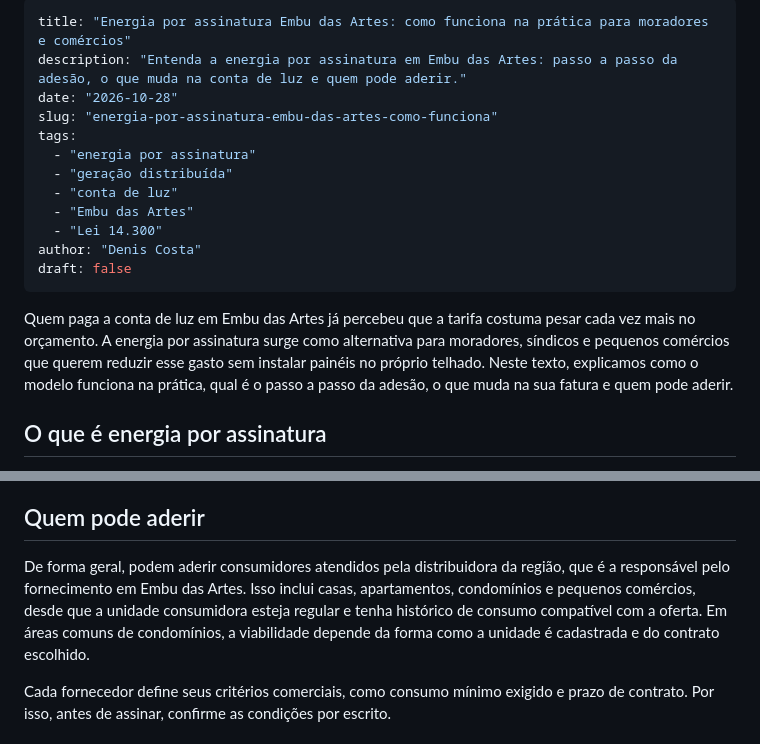
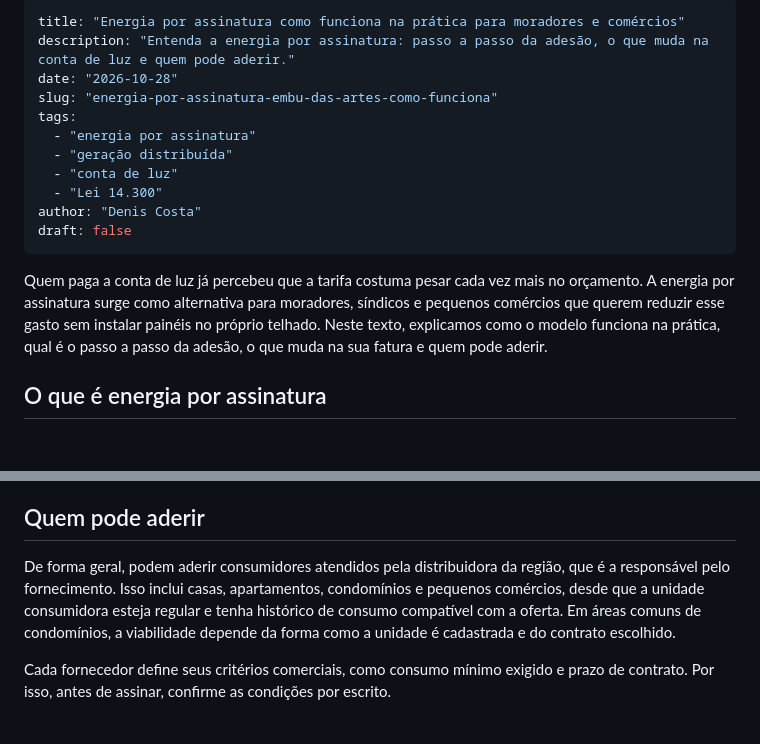
Before and after one commit to odeniscosta/embuverde, a Markdown page: content/blog/energia-por-assinatura-embu-das-artes-como-funciona.md, 2 parts joined by grey strips. GitHub-like rendering; blank space fills up the shorter version.

Commit message:
Atualiza post com as edições da revisão no GDC

```diff
--- a/content/blog/energia-por-assinatura-embu-das-artes-como-funciona.md
+++ b/content/blog/energia-por-assinatura-embu-das-artes-como-funciona.md
@@ -1,19 +1,18 @@
 ---
-title: "Energia por assinatura Embu das Artes: como funciona na prática para moradores e comércios"
-description: "Entenda a energia por assinatura em Embu das Artes: passo a passo da adesão, o que muda na conta de luz e quem pode aderir."
+title: "Energia por assinatura como funciona na prática para moradores e comércios"
+description: "Entenda a energia por assinatura: passo a passo da adesão, o que muda na conta de luz e quem pode aderir."
 date: "2026-10-28"
 slug: "energia-por-assinatura-embu-das-artes-como-funciona"
 tags:
   - "energia por assinatura"
   - "geração distribuída"
   - "conta de luz"
-  - "Embu das Artes"
   - "Lei 14.300"
 author: "Denis Costa"
 draft: false
 ---
 
-Quem paga a conta de luz em Embu das Artes já percebeu que a tarifa costuma pesar cada vez mais no orçamento. A energia por assinatura surge como alternativa para moradores, síndicos e pequenos comércios que querem reduzir esse gasto sem instalar painéis no próprio telhado. Neste texto, explicamos como o modelo funciona na prática, qual é o passo a passo da adesão, o que muda na sua fatura e quem pode aderir.
+Quem paga a conta de luz já percebeu que a tarifa costuma pesar cada vez mais no orçamento. A energia por assinatura surge como alternativa para moradores, síndicos e pequenos comércios que querem reduzir esse gasto sem instalar painéis no próprio telhado. Neste texto, explicamos como o modelo funciona na prática, qual é o passo a passo da adesão, o que muda na sua fatura e quem pode aderir.
 
 ## O que é energia por assinatura
 
@@ -23,7 +22,7 @@ Esse sistema é regulado pela Lei 14.300/2022, que criou o marco legal da microg
 
 ## Quem pode aderir
 
-De forma geral, podem aderir consumidores atendidos pela distribuidora da região, que é a responsável pelo fornecimento em Embu das Artes. Isso inclui casas, apartamentos, condomínios e pequenos comércios, desde que a unidade consumidora esteja regular e tenha histórico de consumo compatível com a oferta. Em áreas comuns de condomínios, a viabilidade depende da forma como a unidade é cadastrada e do contrato escolhido.
+De forma geral, podem aderir consumidores atendidos pela distribuidora da região, que é a responsável pelo fornecimento. Isso inclui casas, apartamentos, condomínios e pequenos comércios, desde que a unidade consumidora esteja regular e tenha histórico de consumo compatível com a oferta. Em áreas comuns de condomínios, a viabilidade depende da forma como a unidade é cadastrada e do contrato escolhido.
 
 Cada fornecedor define seus critérios comerciais, como consumo mínimo exigido e prazo de contrato. Por isso, antes de assinar, confirme as condições por escrito.
 
```
